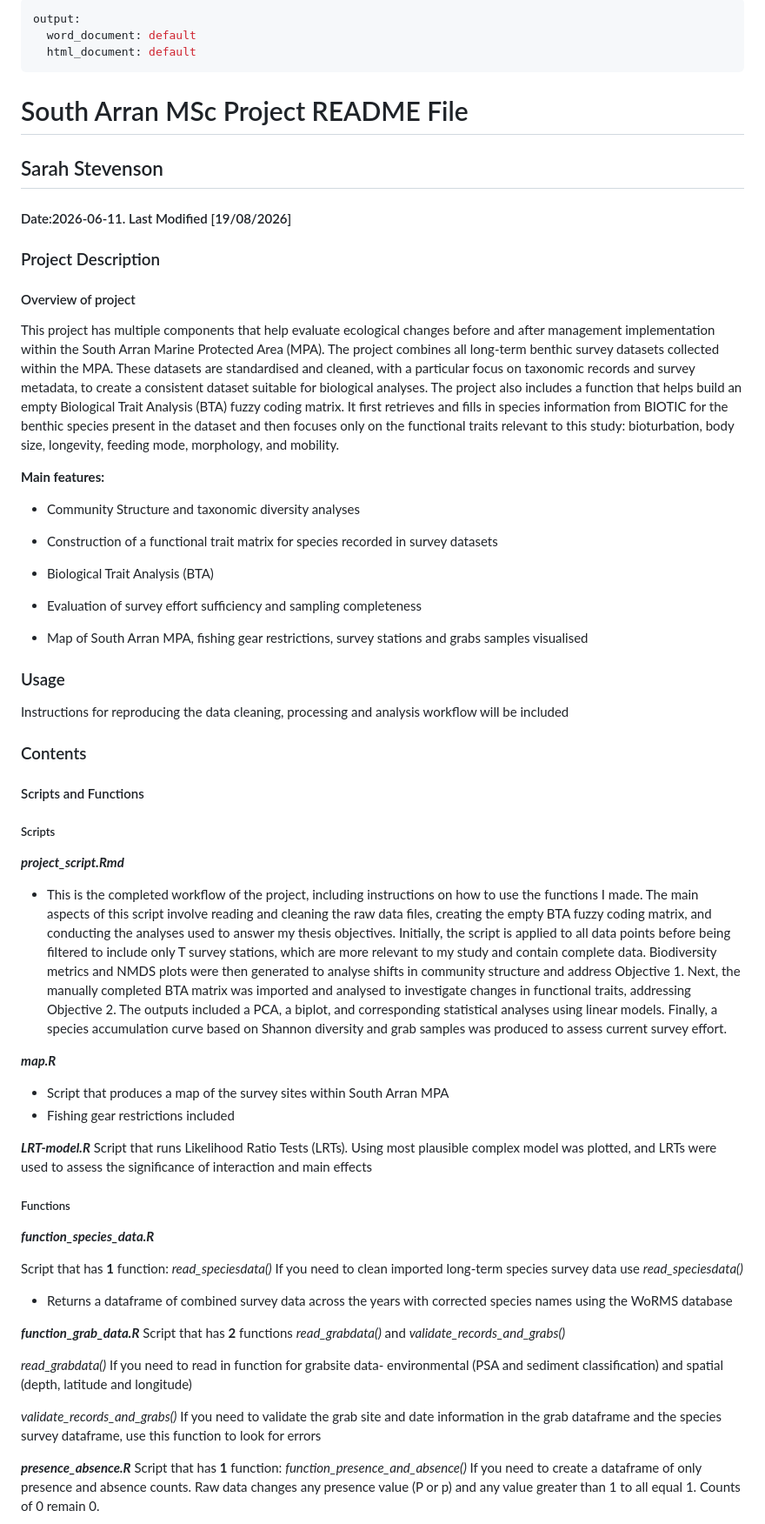
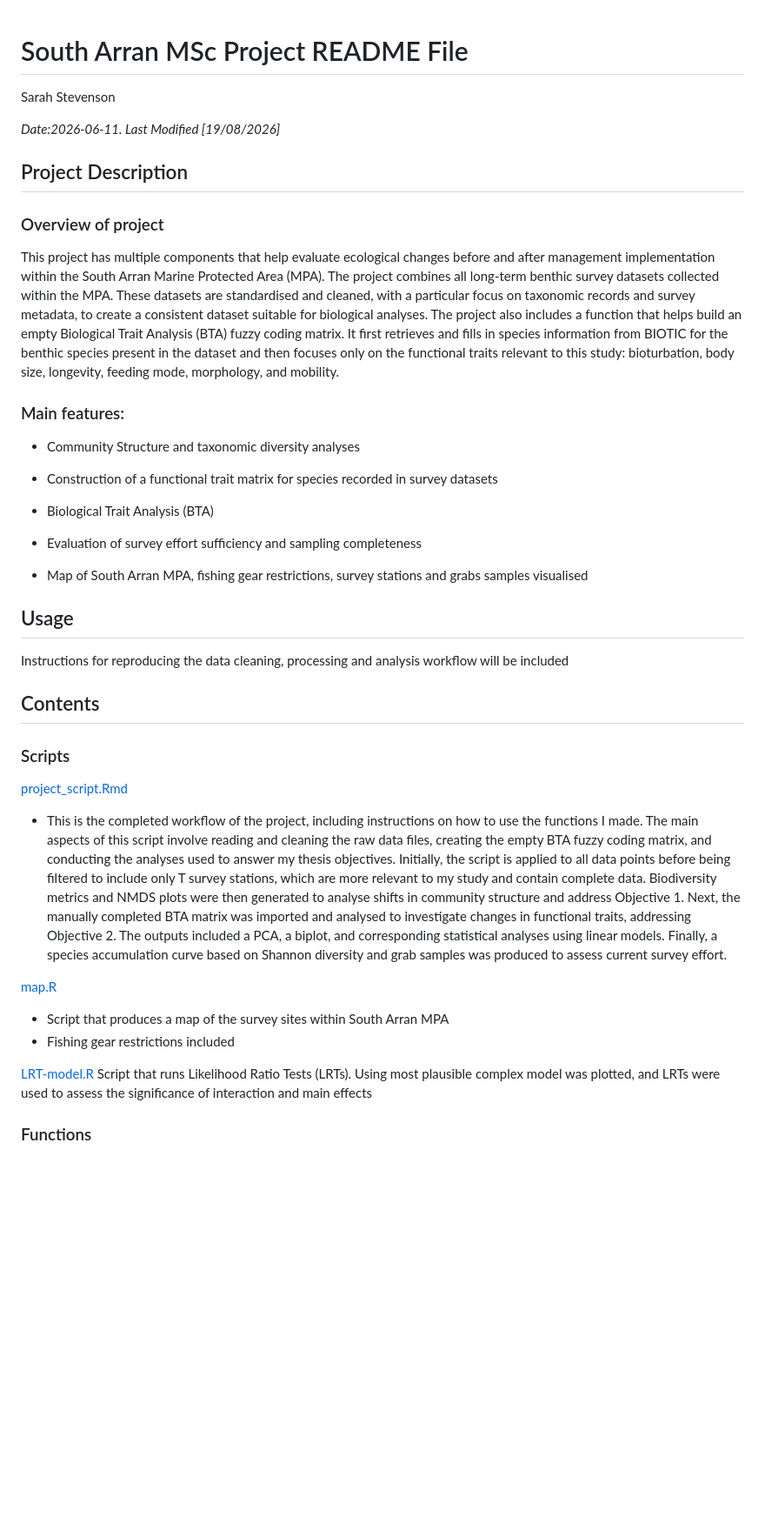
Before and after one commit to boydorr/SouthArran, a Markdown page: ReadMe.md, the part around one of its changes. Shown at 87% size. Rendered like a GitHub page; blank space fills up the shorter version.

Commit message:
Changed ReadMe - clarity edits - hyperlinks

```diff
--- a/ReadMe.md
+++ b/ReadMe.md
@@ -1,21 +1,19 @@
----
-output:
-  word_document: default
-  html_document: default
----
 # South Arran MSc Project README File
-## Sarah Stevenson
-#### Date:2026-06-11. Last Modified [19/08/2026]
+
+Sarah Stevenson
+
+*Date:2026-06-11. Last Modified [19/08/2026]*
 
 
-### Project Description
+## Project Description
 
-#### Overview of project
+### Overview of project
+
 This project has multiple components that help evaluate ecological changes before and after management implementation within the South Arran Marine Protected Area (MPA).
 The project combines all long-term benthic survey datasets collected within the MPA. These datasets are standardised and cleaned, with a particular focus on taxonomic records and survey metadata, to create a consistent dataset suitable for biological analyses.
 The project also includes a function that helps build an empty Biological Trait Analysis (BTA) fuzzy coding matrix. It first retrieves and fills in species information from BIOTIC for the benthic species present in the dataset and then focuses only on the functional traits relevant to this study: bioturbation, body size, longevity, feeding mode, morphology, and mobility.
 
-**Main features:**
+### Main features:
 
 - Community Structure and taxonomic diversity analyses
 
@@ -27,46 +25,30 @@ The project also includes a function that helps build an empty Biological Trait
 
 - Map of South Arran MPA, fishing gear restrictions, survey stations and grabs samples visualised
 
-### Usage
+## Usage
+
 Instructions for reproducing the data cleaning, processing and analysis workflow will be included
 
-### Contents
+## Contents
 
-#### Scripts and Functions
 
-##### Scripts
-***project_script.Rmd***
+### Scripts
+
+[project_script.Rmd](project_script.Rmd)
+
 - This is the completed workflow of the project, including instructions on how to use the functions I made.
 The main aspects of this script involve reading and cleaning the raw data files, creating the empty BTA fuzzy coding matrix, and conducting the analyses used to answer my thesis objectives. Initially, the script is applied to all data points before being filtered to include only T survey stations, which are more relevant to my study and contain complete data.
 Biodiversity metrics and NMDS plots were then generated to analyse shifts in community structure and address Objective 1.
 Next, the manually completed BTA matrix was imported and analysed to investigate changes in functional traits, addressing Objective 2. The outputs included a PCA, a biplot, and corresponding statistical analyses using linear models. Finally, a species accumulation curve based on Shannon diversity and grab samples was produced to assess current survey effort.
 
-***map.R***
+[map.R](map.R)
 - Script that produces a map of the survey sites within South Arran MPA
 - Fishing gear restrictions included
 
 
-***LRT-model.R***
+[LRT-model.R](LRT-model.R)
 Script that runs Likelihood Ratio Tests (LRTs). Using most plausible complex model was plotted, and LRTs were used to assess the significance of interaction and main effects
 
 
-##### Functions
-***function_species_data.R***
+### Functions
 
-Script that has **1** function: *read_speciesdata()*
-If you need to clean imported long-term species survey data use *read_speciesdata()*
--	Returns a dataframe of combined survey data across the years with corrected species names using the WoRMS database
-
-***function_grab_data.R***
-Script that has **2** functions *read_grabdata()* and *validate_records_and_grabs()*
-
-*read_grabdata()*
-If you need to read in function for grabsite data- environmental (PSA and sediment classification) and spatial (depth, latitude and longitude)
-
-*validate_records_and_grabs()*
-If you need to validate the grab site and date information in the grab dataframe and the species survey dataframe, use this function to look for errors
-
-***presence_absence.R***
-Script that has **1** function: *function_presence_and_absence()*
-If you need to create a dataframe of only presence and absence counts. Raw data changes any presence value (P or p) and any value greater than 1 to all equal 1. Counts of 0 remain 0.
-
```
Also changed, not shown: other parts of ReadMe.md (+60 -100 lines).
